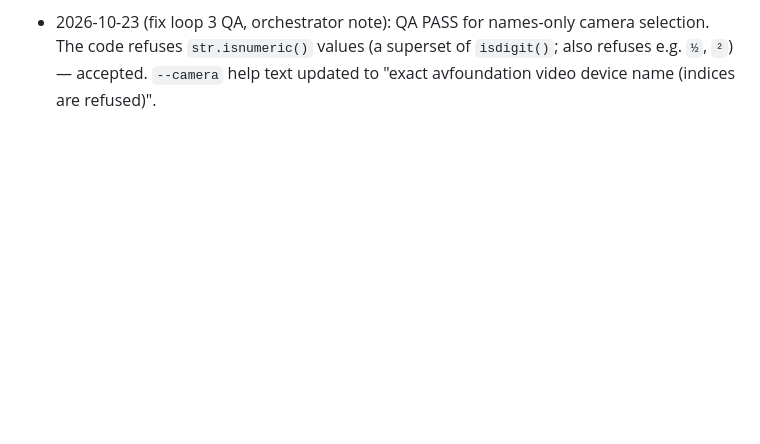
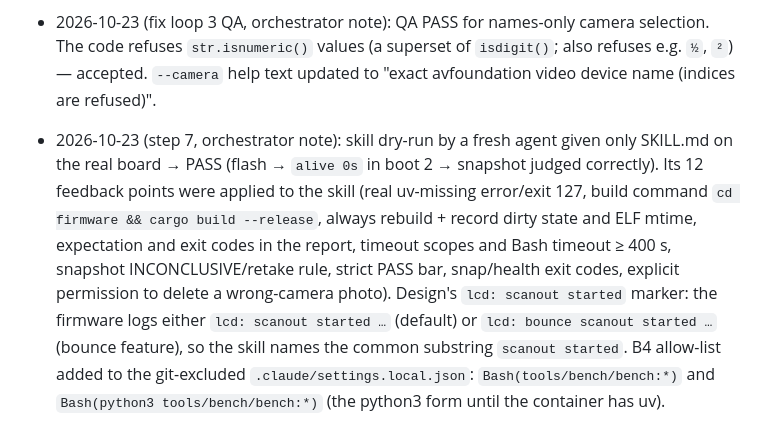
Before and after one commit to terminatorausbikinibottom/esp32-adsb, a Markdown page: docs/design/board-bench.md, the part around the change. Rendered like a GitHub page; blank space fills up the shorter version.

```diff
--- a/docs/design/board-bench.md
+++ b/docs/design/board-bench.md
@@ -1344,3 +1344,14 @@ time-based warm-up (only relevant if the snapshot rate changes).
 - 2026-10-23 (fix loop 3 QA, orchestrator note): QA PASS for names-only camera selection. The code
   refuses `str.isnumeric()` values (a superset of `isdigit()`; also refuses e.g. `½`, `²`) — accepted.
   `--camera` help text updated to "exact avfoundation video device name (indices are refused)".
+- 2026-10-23 (step 7, orchestrator note): skill dry-run by a fresh agent given only SKILL.md on the
+  real board → PASS (flash → `alive 0s` in boot 2 → snapshot judged correctly). Its 12 feedback
+  points were applied to the skill (real uv-missing error/exit 127, build command
+  `cd firmware && cargo build --release`, always rebuild + record dirty state and ELF mtime,
+  expectation and exit codes in the report, timeout scopes and Bash timeout ≥ 400 s, snapshot
+  INCONCLUSIVE/retake rule, strict PASS bar, snap/health exit codes, explicit permission to delete a
+  wrong-camera photo). Design's `lcd: scanout started` marker: the firmware logs either
+  `lcd: scanout started …` (default) or `lcd: bounce scanout started …` (bounce feature), so the skill
+  names the common substring `scanout started`. B4 allow-list added to the git-excluded
+  `.claude/settings.local.json`: `Bash(tools/bench/bench:*)` and `Bash(python3 tools/bench/bench:*)`
+  (the python3 form until the container has uv).
```
Also changed, not shown: README.md (+85 -2 lines), 1 other file.
